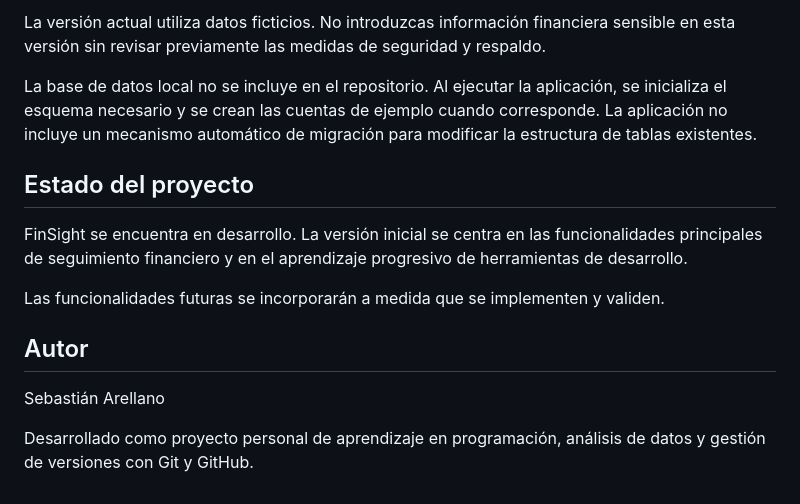
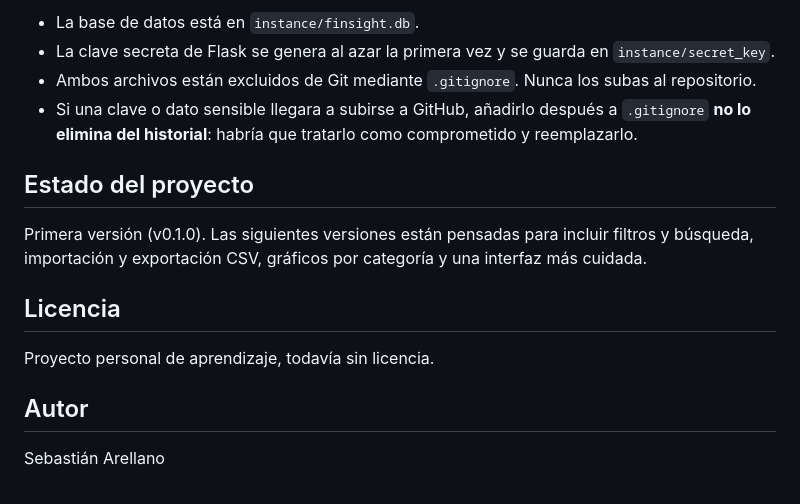
Before and after one commit to sebasarellano/FinSight, a Markdown page: README.md, the part around one of its changes. Drawn GitHub-style.

```diff
--- a/README.md
+++ b/README.md
@@ -134,16 +149,17 @@ FinSight utiliza SQLite para almacenar la información localmente. La base de da
 
-La versión actual utiliza datos ficticios. No introduzcas información financiera sensible en esta versión sin revisar previamente las medidas de seguridad y respaldo.
-
-La base de datos local no se incluye en el repositorio. Al ejecutar la aplicación, se inicializa el esquema necesario y se crean las cuentas de ejemplo cuando corresponde. La aplicación no incluye un mecanismo automático de migración para modificar la estructura de tablas existentes.
+- La base de datos está en `instance/finsight.db`.
+- La clave secreta de Flask se genera al azar la primera vez y se guarda en `instance/secret_key`.
+- Ambos archivos están excluidos de Git mediante `.gitignore`. Nunca los subas al repositorio.
+- Si una clave o dato sensible llegara a subirse a GitHub, añadirlo después a `.gitignore` **no lo elimina del historial**: habría que tratarlo como comprometido y reemplazarlo.
 
 ## Estado del proyecto
 
-FinSight se encuentra en desarrollo. La versión inicial se centra en las funcionalidades principales de seguimiento financiero y en el aprendizaje progresivo de herramientas de desarrollo.
+Primera versión (v0.1.0). Las siguientes versiones están pensadas para incluir filtros y búsqueda, importación y exportación CSV, gráficos por categoría y una interfaz más cuidada.
 
-Las funcionalidades futuras se incorporarán a medida que se implementen y validen.
+## Licencia
+
+Proyecto personal de aprendizaje, todavía sin licencia.
 
 ## Autor
 
 Sebastián Arellano
-
-Desarrollado como proyecto personal de aprendizaje en programación, análisis de datos y gestión de versiones con Git y GitHub.
```
Also changed, not shown: other parts of README.md (+90 -75 lines).
